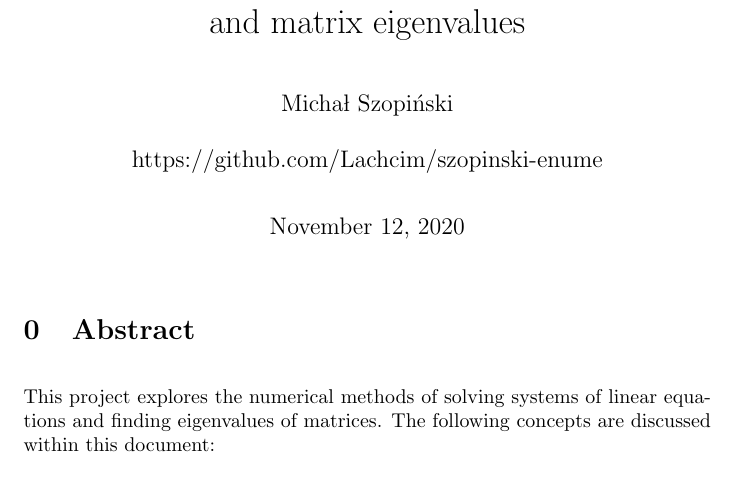
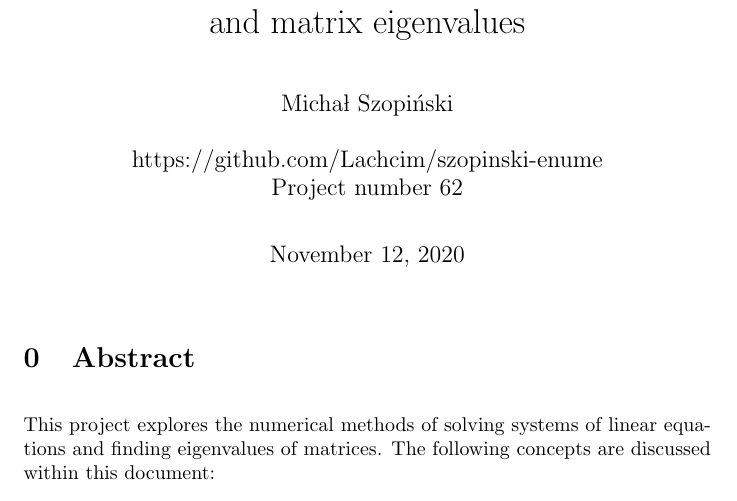
Before and after one commit to Lachcim/szopinski-enume, a LaTeX document (projA/report/projAreport.tex): part of page 1 of 4, cut so that both start at the same text. Compiled offline with pdfLaTeX.

Commit message:
Add project number

```diff
--- a/projA/report/projAreport.tex
+++ b/projA/report/projAreport.tex
@@ -7,7 +7,9 @@
 
 	\title{ENUME project report\\Project A: linear equation systems\\and matrix
 	eigenvalues}
-	\author{Michał Szopiński\\\\https://github.com/Lachcim/szopinski-enume}
+	\author{Michał Szopiński\\\\
+	https://github.com/Lachcim/szopinski-enume\\
+	Project number 62}
 	\date{November 12, 2020}
 	\maketitle
 
```
